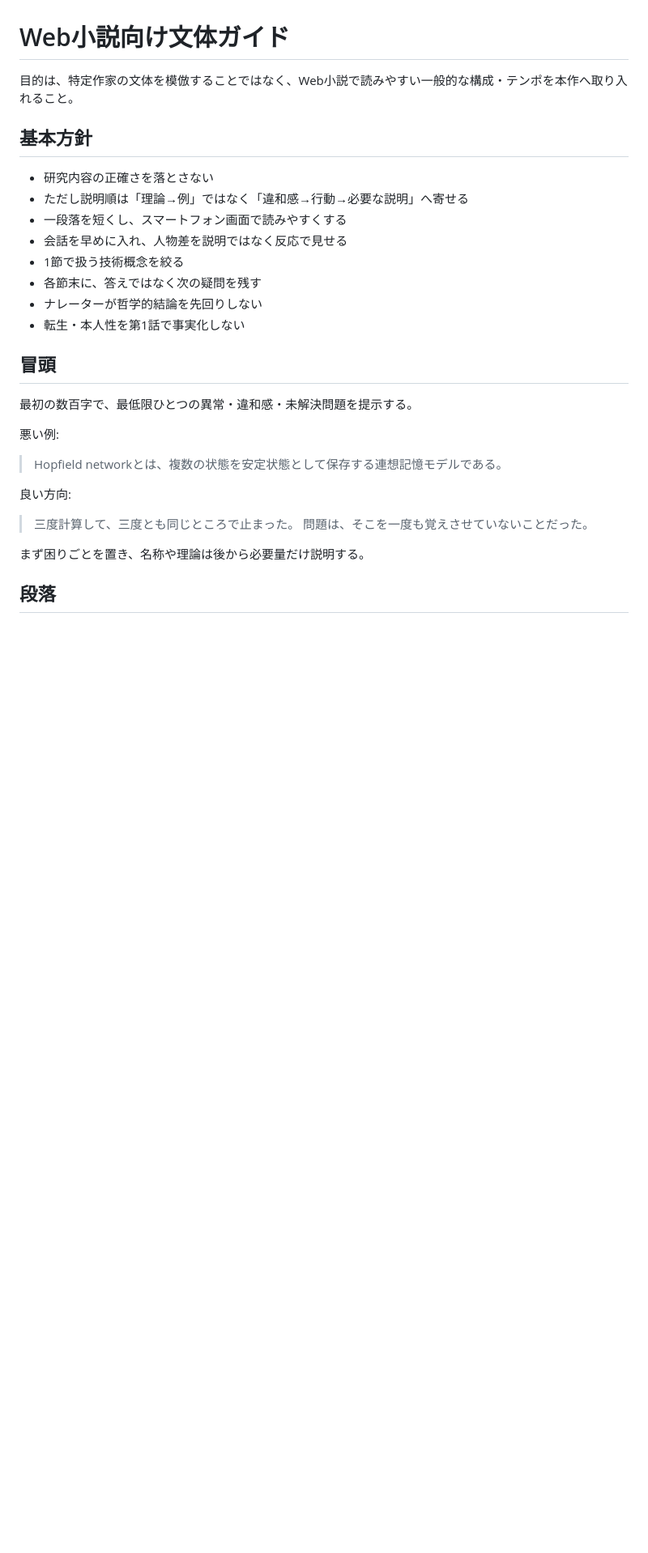
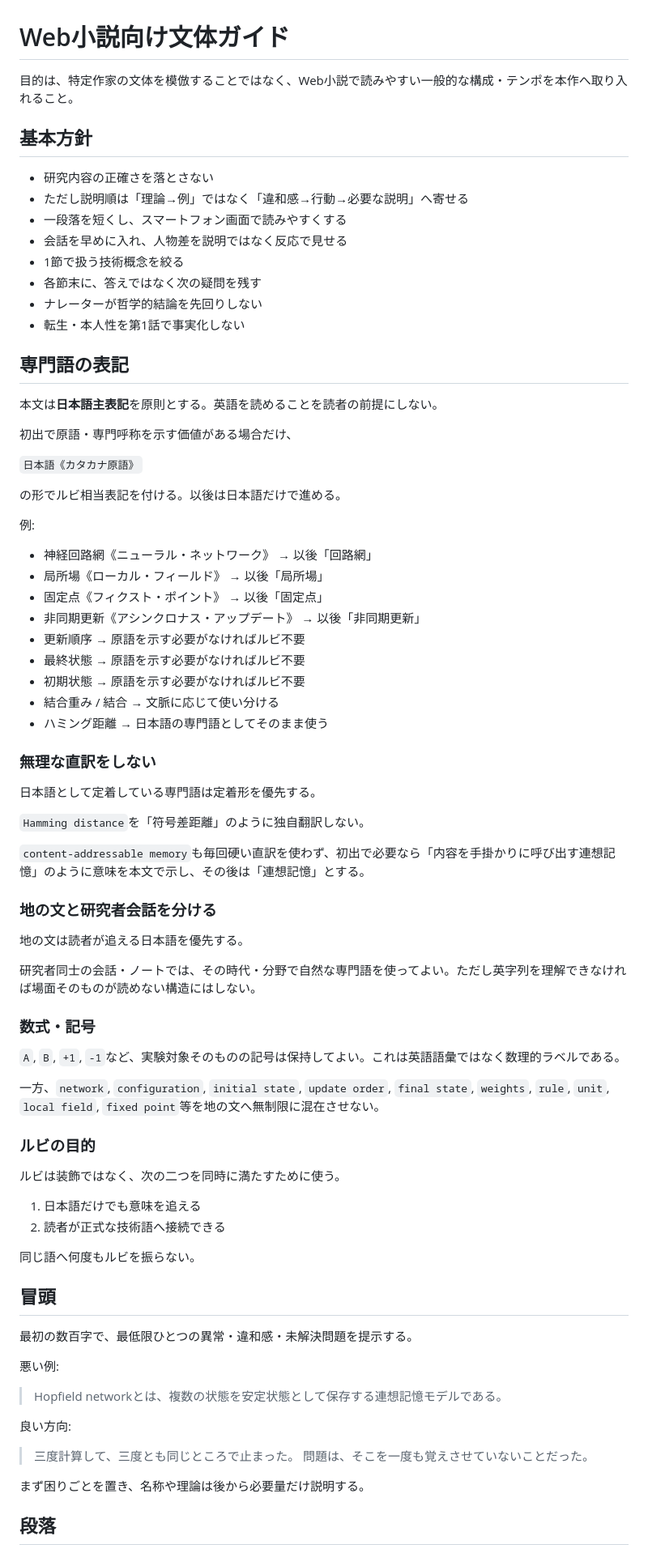
Before and after one commit to Unjuno/tensei-neural-network, a Markdown page: novel/STYLE_WEBNOVEL.md, the part around one of its changes. Shown at 81% size. Rendered like a GitHub page; blank space fills up the shorter version.

Commit message:
専門語の日本語主表記とルビ規則を追加

```diff
--- a/novel/STYLE_WEBNOVEL.md
+++ b/novel/STYLE_WEBNOVEL.md
@@ -12,6 +12,57 @@
 - 各節末に、答えではなく次の疑問を残す
 - ナレーターが哲学的結論を先回りしない
 - 転生・本人性を第1話で事実化しない
+
+## 専門語の表記
+
+本文は**日本語主表記**を原則とする。英語を読めることを読者の前提にしない。
+
+初出で原語・専門呼称を示す価値がある場合だけ、
+
+`日本語《カタカナ原語》`
+
+の形でルビ相当表記を付ける。以後は日本語だけで進める。
+
+例:
+
+- 神経回路網《ニューラル・ネットワーク》 → 以後「回路網」
+- 局所場《ローカル・フィールド》 → 以後「局所場」
+- 固定点《フィクスト・ポイント》 → 以後「固定点」
+- 非同期更新《アシンクロナス・アップデート》 → 以後「非同期更新」
+- 更新順序 → 原語を示す必要がなければルビ不要
+- 最終状態 → 原語を示す必要がなければルビ不要
+- 初期状態 → 原語を示す必要がなければルビ不要
+- 結合重み / 結合 → 文脈に応じて使い分ける
+- ハミング距離 → 日本語の専門語としてそのまま使う
+
+### 無理な直訳をしない
+
+日本語として定着している専門語は定着形を優先する。
+
+`Hamming distance`を「符号差距離」のように独自翻訳しない。
+
+`content-addressable memory`も毎回硬い直訳を使わず、初出で必要なら「内容を手掛かりに呼び出す連想記憶」のように意味を本文で示し、その後は「連想記憶」とする。
+
+### 地の文と研究者会話を分ける
+
+地の文は読者が追える日本語を優先する。
+
+研究者同士の会話・ノートでは、その時代・分野で自然な専門語を使ってよい。ただし英字列を理解できなければ場面そのものが読めない構造にはしない。
+
+### 数式・記号
+
+`A`, `B`, `+1`, `-1`など、実験対象そのものの記号は保持してよい。これは英語語彙ではなく数理的ラベルである。
+
+一方、`network`, `configuration`, `initial state`, `update order`, `final state`, `weights`, `rule`, `unit`, `local field`, `fixed point`等を地の文へ無制限に混在させない。
+
+### ルビの目的
+
+ルビは装飾ではなく、次の二つを同時に満たすために使う。
+
+1. 日本語だけでも意味を追える
+2. 読者が正式な技術語へ接続できる
+
+同じ語へ何度もルビを振らない。
 
 ## 冒頭
 
```
Also changed, not shown: other parts of novel/STYLE_WEBNOVEL.md (+9 -7 lines).
